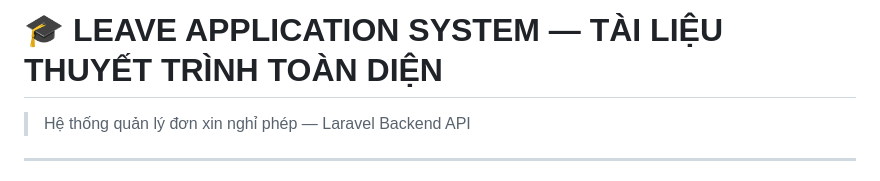
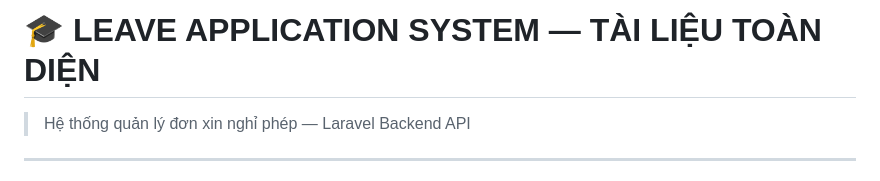
Before and after one commit to ta28nov/leave-system, a Markdown page: leave_system_presentation.md, the part around the change. Drawn GitHub-style.

```diff
--- a/leave_system_presentation.md
+++ b/leave_system_presentation.md
@@ -1,4 +1,4 @@
-# 🎓 LEAVE APPLICATION SYSTEM — TÀI LIỆU THUYẾT TRÌNH TOÀN DIỆN
+# 🎓 LEAVE APPLICATION SYSTEM — TÀI LIỆU TOÀN DIỆN
 
 > Hệ thống quản lý đơn xin nghỉ phép — Laravel Backend API
 
```
